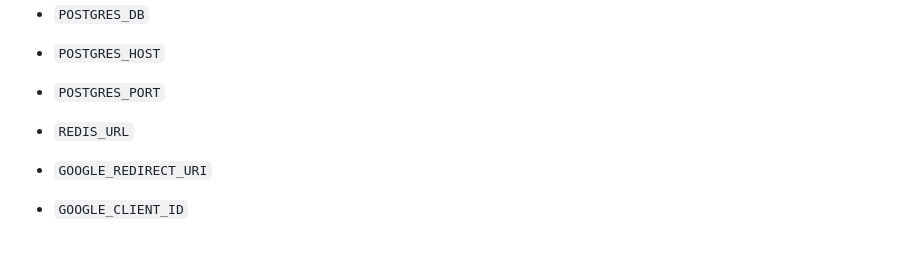
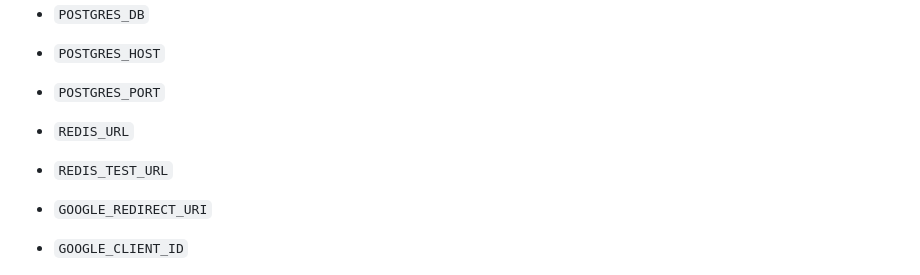
Before and after one commit to VictorSunny/NoKnow, a Markdown page: README.md, the part around the change. Rendered like a GitHub page; blank space fills up the shorter version.

```diff
--- a/README.md
+++ b/README.md
@@ -151,7 +151,9 @@ There are three type of chats namely; Public chatroom, private chatroom, and per
 - `POSTGRES_DB`
 - `POSTGRES_HOST`
 - `POSTGRES_PORT`
+
 - `REDIS_URL`
+- `REDIS_TEST_URL`
 
 - `GOOGLE_REDIRECT_URI`
 - `GOOGLE_CLIENT_ID`
```
Also changed, not shown: api/README.md (+5 -2 lines).
